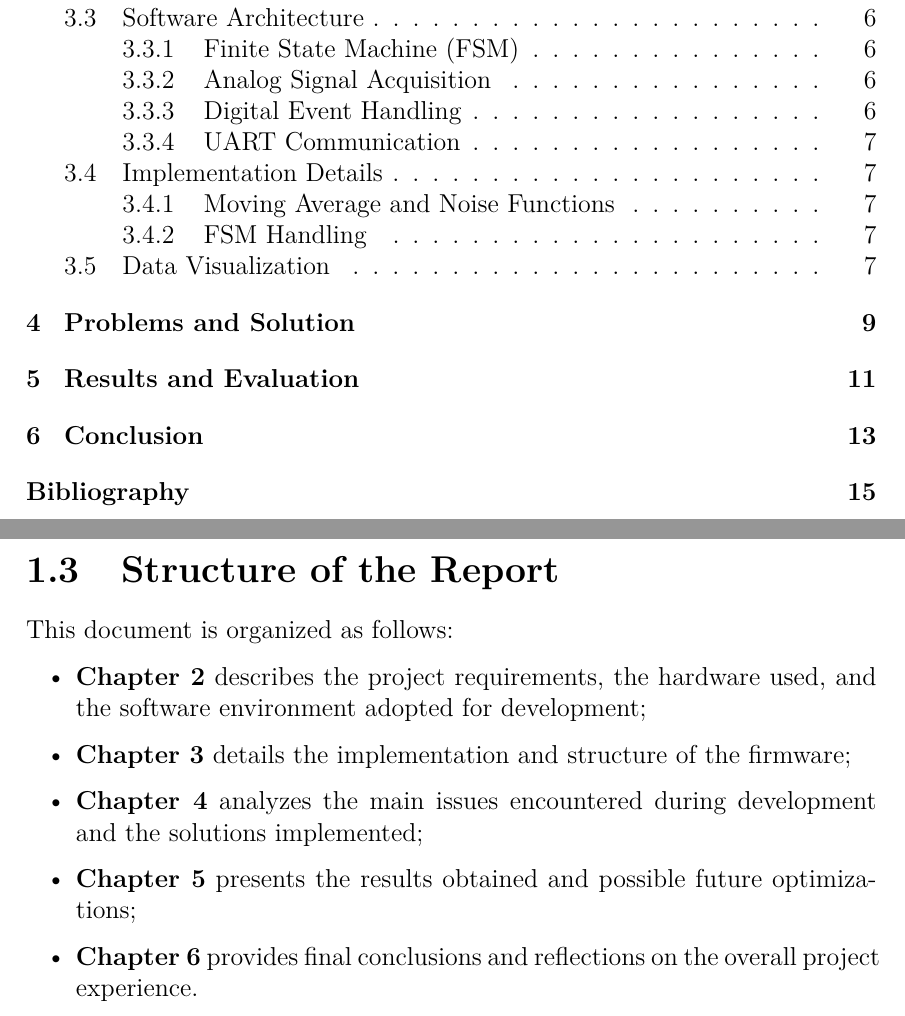
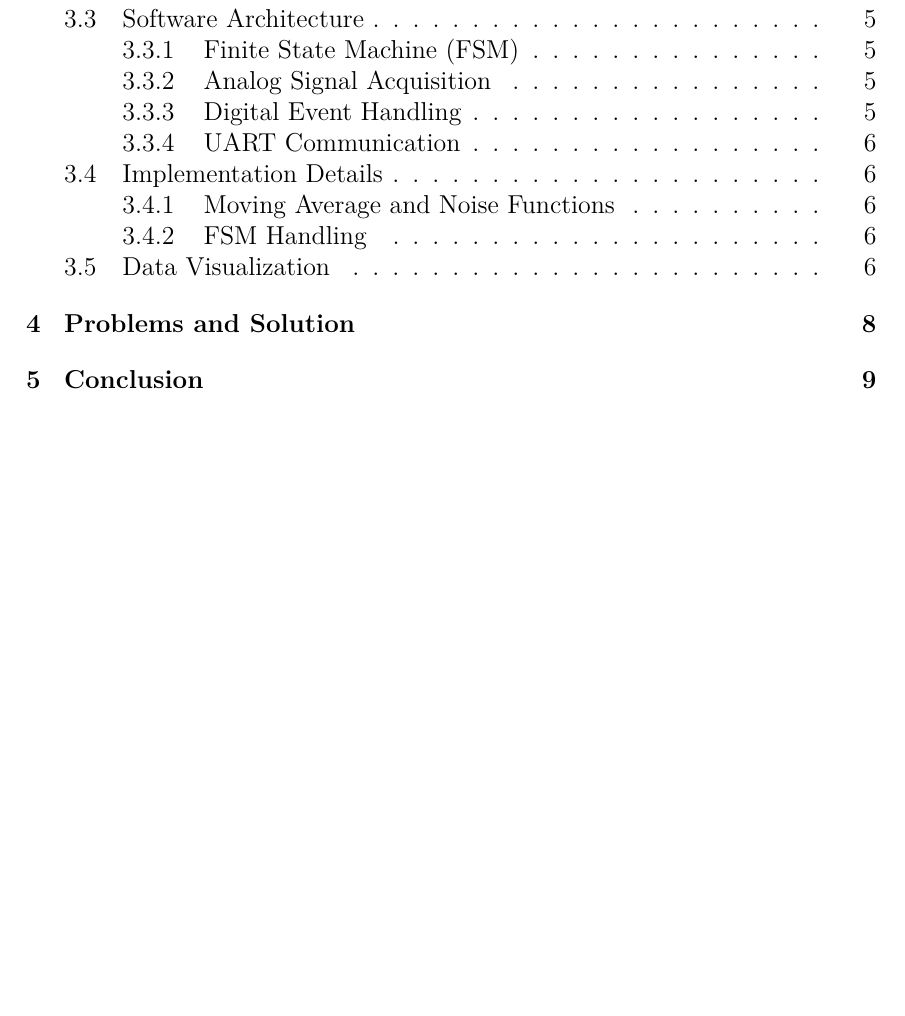
Before and after one commit to Michael-Bernasconi/recruiting-sw-microcontroller, a LaTeX book (Report/main.tex, which reads Report/Capitoli/Introduction.tex): two parts of pages 2 and 4 of 17 before the commit and part of page 2 of 11 after it, the two joined at a grey line, cut so that both start at the same text, the shorter picture padded with empty space. Compiled offline with pdfLaTeX.

Commit message:
Fixed report chapter

```diff
--- a/Report/Capitoli/Introduction.tex
+++ b/Report/Capitoli/Introduction.tex
@@ -21,13 +21,3 @@ It is an embedded application that simulates a real-time event acquisition and d
 
 Originally, the task required the use of a \textbf{Hall sensor} for both analog and digital readings. However, due to a malfunction of the component, the sensor was replaced with a \textbf{potentiometer} for the analog part and a \textbf{button} for interrupt generation and digital input.
 This replacement allowed the overall project logic to remain unchanged.
-
-\section{Structure of the Report}
-This document is organized as follows:
-\begin{itemize}
-    \item \textbf{Chapter~2} describes the project requirements, the hardware used, and the software environment adopted for development;
-    \item \textbf{Chapter~3} details the implementation and structure of the firmware;
-    \item \textbf{Chapter~4} analyzes the main issues encountered during development and the solutions implemented;
-    \item \textbf{Chapter~5} presents the results obtained and possible future optimizations;
-    \item \textbf{Chapter~6} provides final conclusions and reflections on the overall project experience.
-\end{itemize}
```
Also changed, not shown: Report/Capitoli/Conclusion.tex (+0 -2 lines), Report/Capitoli/Implementation.tex (+2 -1 lines), Report/Capitoli/Problems and Solution.tex (+0 -8 lines), Report/Capitoli/Results and Evaluation.tex (deleted, +0 -3 lines), Report/main.tex (+0 -9 lines), Report/main.bbl, Report/main.pdf, 9 other files.
